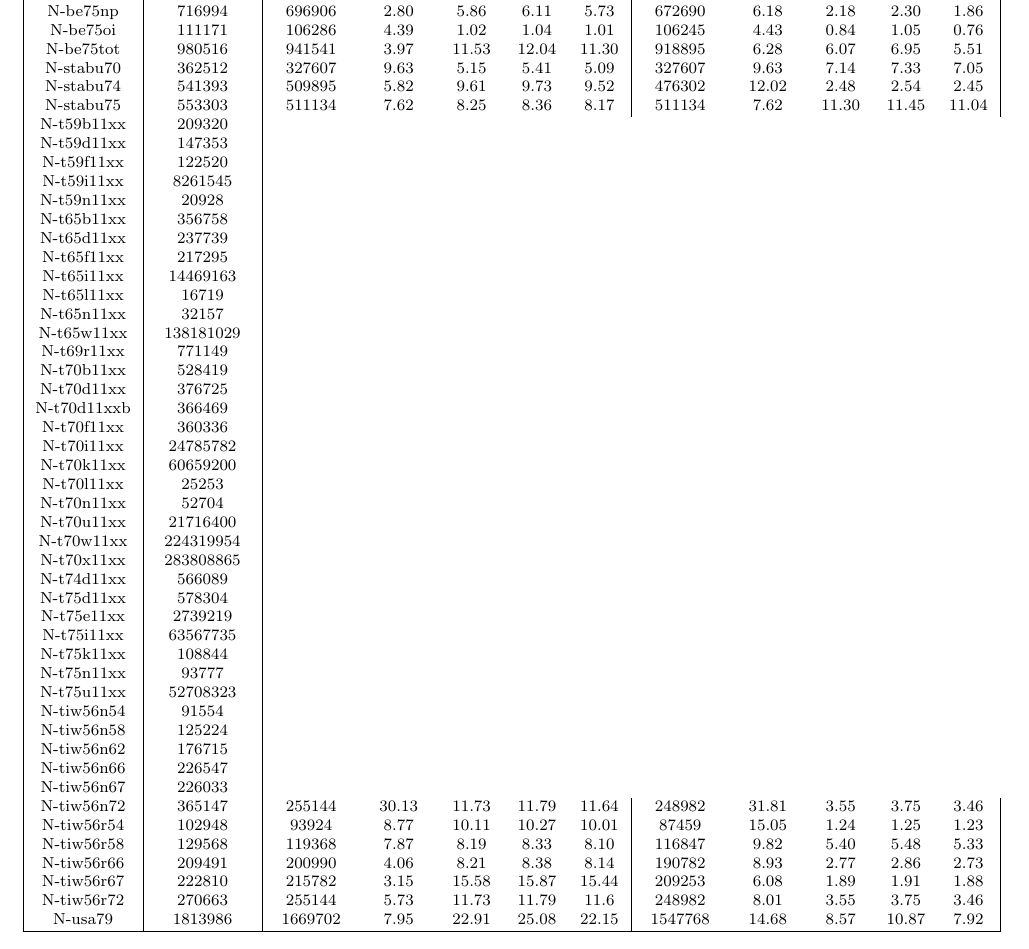
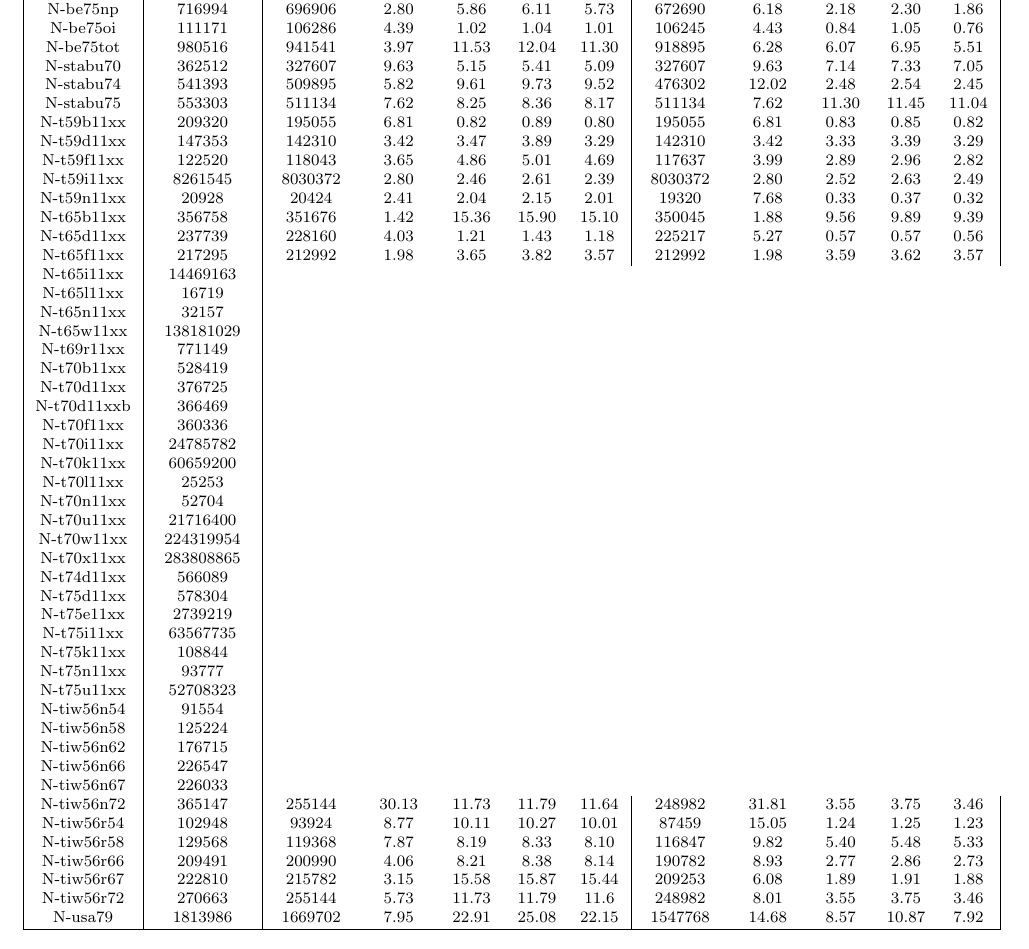
Before and after one commit to mosconi/inf2980, a LaTeX document (trab1/report/trab1.tex): part of page 4 of 4, cut so that both start at the same text. Compiled offline with pdfLaTeX.

Commit message:
completando tabela de resultados

```diff
--- a/trab1/report/trab1.tex
+++ b/trab1/report/trab1.tex
@@ -212,20 +212,39 @@ Com base na teoria dos grupos de permutações,
 511134 & 7.62 & 11.30   & 11.45  & 11.04
 \\
     N-t59b11xx & 209320 &
+195055 & 6.81 & 0.82   & 0.89  & 0.80 &
+195055 & 6.81 & 0.83   & 0.85  & 0.82
 \\
     N-t59d11xx & 147353 &
+142310 & 3.42 & 3.47   & 3.89  & 3.29 &
+142310 & 3.42 & 3.33   & 3.39  & 3.29
 \\
     N-t59f11xx & 122520 &
+118043 & 3.65 & 4.86   & 5.01  & 4.69
+&
+117637 & 3.99 & 2.89   & 2.96  & 2.82
 \\
     N-t59i11xx & 8261545 &
+8030372 & 2.80 & 2.46   & 2.61  & 2.39
+&
+8030372 & 2.80 & 2.52   & 2.63  & 2.49
 \\
     N-t59n11xx & 20928 &
+20424 & 2.41 & 2.04   & 2.15  & 2.01&
+19320 & 7.68 & 0.33   & 0.37  & 0.32
 \\
     N-t65b11xx & 356758 &
+351676 & 1.42 & 15.36   & 15.90  & 15.10 &
+350045 & 1.88 & 9.56   & 9.89  & 9.39
 \\
     N-t65d11xx & 237739 &
+228160 & 4.03 & 1.21   & 1.43  & 1.18 &
+225217 & 5.27 & 0.57   & 0.57  & 0.56
 \\
     N-t65f11xx & 217295 &
+212992 & 1.98 & 3.65   & 3.82  & 3.57
+&
+212992 & 1.98 & 3.59   & 3.62  & 3.57
 \\
     N-t65i11xx & 14469163 &
 \\
```
